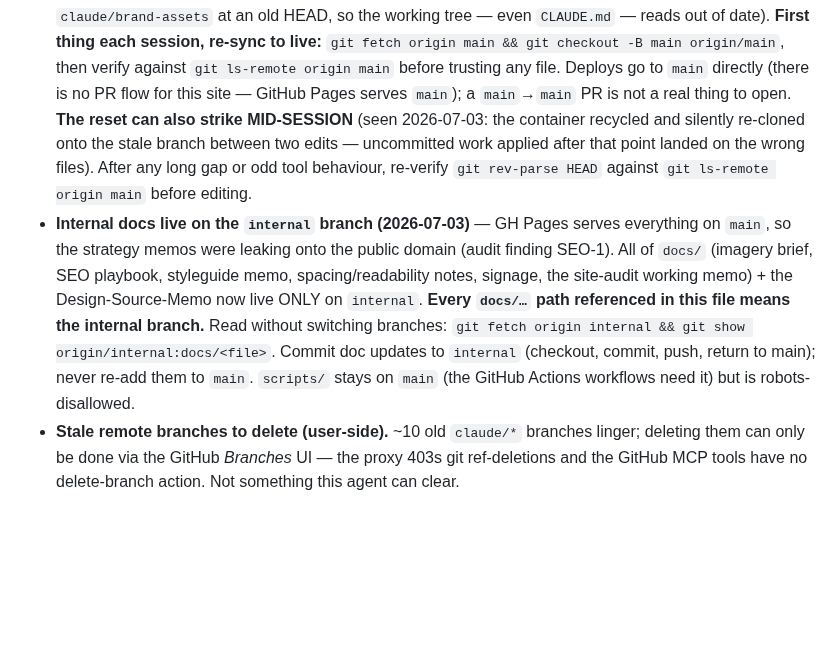
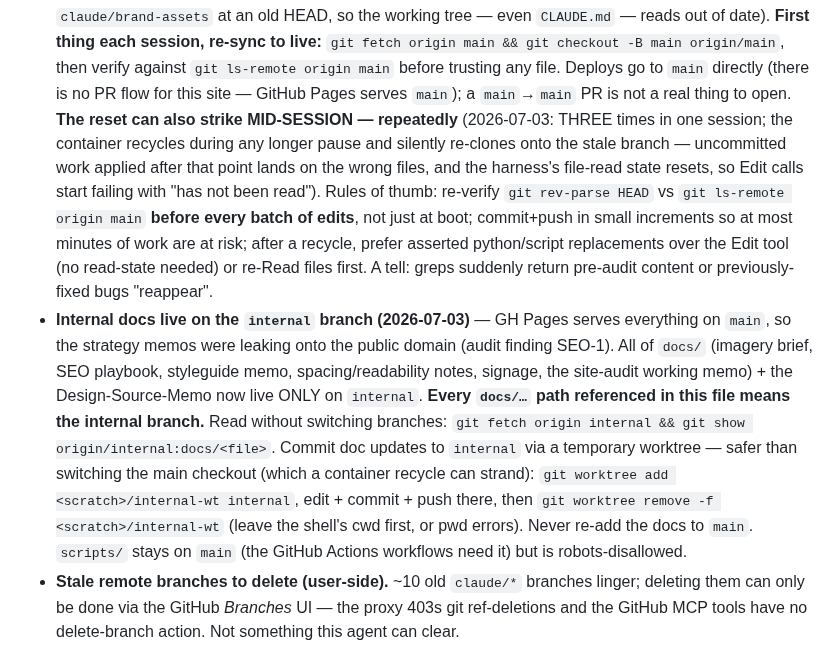
Before and after one commit to passion-droid/aethon, a Markdown page: CLAUDE.md, the part around the change. Rendered like a GitHub page; blank space fills up the shorter version.

Commit message:
Wrap-up: capture the mid-session container-recycle pattern + internal-branch worktree workflow
Co-Authored-By: Claude Fable 5 <noreply@anthropic.com>
Claude-Session: https://claude.ai/code/session_01TyykMCSqXPSV1APMkzWbZG

```diff
--- a/CLAUDE.md
+++ b/CLAUDE.md
@@ -97,17 +97,25 @@ impression and the mobile layout matter.
   **First thing each session, re-sync to live:** `git fetch origin main && git checkout -B main
   origin/main`, then verify against `git ls-remote origin main` before trusting any file. Deploys go to
   `main` directly (there is no PR flow for this site — GitHub Pages serves `main`); a `main`→`main` PR
-  is not a real thing to open. **The reset can also strike MID-SESSION** (seen 2026-07-03: the
-  container recycled and silently re-cloned onto the stale branch between two edits — uncommitted
-  work applied after that point landed on the wrong files). After any long gap or odd tool
-  behaviour, re-verify `git rev-parse HEAD` against `git ls-remote origin main` before editing.
+  is not a real thing to open. **The reset can also strike MID-SESSION — repeatedly** (2026-07-03:
+  THREE times in one session; the container recycles during any longer pause and silently re-clones
+  onto the stale branch — uncommitted work applied after that point lands on the wrong files, and
+  the harness's file-read state resets, so Edit calls start failing with "has not been read").
+  Rules of thumb: re-verify `git rev-parse HEAD` vs `git ls-remote origin main` **before every
+  batch of edits**, not just at boot; commit+push in small increments so at most minutes of work
+  are at risk; after a recycle, prefer asserted python/script replacements over the Edit tool
+  (no read-state needed) or re-Read files first. A tell: greps suddenly return pre-audit content
+  or previously-fixed bugs "reappear".
 - **Internal docs live on the `internal` branch (2026-07-03)** — GH Pages serves everything on
   `main`, so the strategy memos were leaking onto the public domain (audit finding SEO-1). All of
   `docs/` (imagery brief, SEO playbook, styleguide memo, spacing/readability notes, signage, the
   site-audit working memo) + the Design-Source-Memo now live ONLY on `internal`. **Every `docs/…`
   path referenced in this file means the internal branch.** Read without switching branches:
   `git fetch origin internal && git show origin/internal:docs/<file>`. Commit doc updates to
-  `internal` (checkout, commit, push, return to main); never re-add them to `main`. `scripts/`
+  `internal` via a temporary worktree — safer than switching the main checkout (which a container
+  recycle can strand): `git worktree add <scratch>/internal-wt internal`, edit + commit + push
+  there, then `git worktree remove -f <scratch>/internal-wt` (leave the shell's cwd first, or pwd
+  errors). Never re-add the docs to `main`. `scripts/`
   stays on `main` (the GitHub Actions workflows need it) but is robots-disallowed.
 - **Stale remote branches to delete (user-side).** ~10 old `claude/*` branches linger; deleting them
   can only be done via the GitHub *Branches* UI — the proxy 403s git ref-deletions and the GitHub MCP
```
